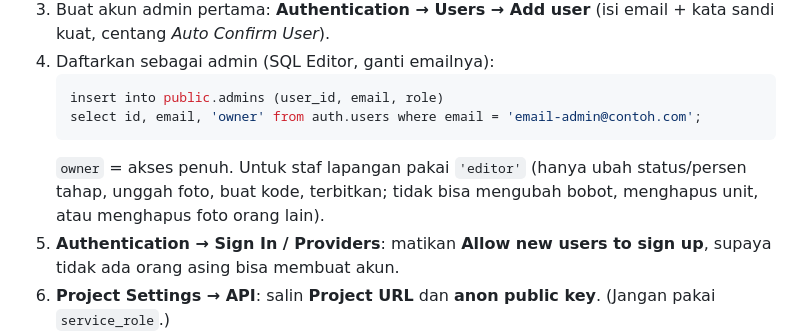
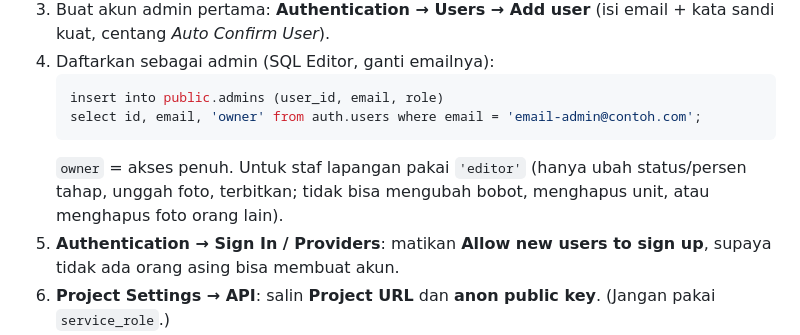
Before and after one commit to griyanusaresidence-sys/Griya-Nusa-Residence, a Markdown page: PANDUAN_PROGRES.md, the part around the change. Drawn GitHub-style.

Commit message:
Rapikan panduan
Co-Authored-By: Claude Sonnet 5.5 <noreply@anthropic.com>
Claude-Session: https://claude.ai/code/session_012CZCvrXarsuWkGAmJkbL3U

````diff
--- a/PANDUAN_PROGRES.md
+++ b/PANDUAN_PROGRES.md
@@ -15,7 +15,7 @@ Selama langkah di bawah belum dilakukan, situs menampilkan "belum terhubung" dan
    insert into public.admins (user_id, email, role)
    select id, email, 'owner' from auth.users where email = 'email-admin@contoh.com';
    ```
-   `owner` = akses penuh. Untuk staf lapangan pakai `'editor'` (hanya ubah status/persen tahap, unggah foto, buat kode, terbitkan; tidak bisa mengubah bobot, menghapus unit, atau menghapus foto orang lain).
+   `owner` = akses penuh. Untuk staf lapangan pakai `'editor'` (hanya ubah status/persen tahap, unggah foto, terbitkan; tidak bisa mengubah bobot, menghapus unit, atau menghapus foto orang lain).
 5. **Authentication → Sign In / Providers**: matikan **Allow new users to sign up**, supaya tidak ada orang asing bisa membuat akun.
 6. **Project Settings → API**: salin **Project URL** dan **anon public key**. (Jangan pakai `service_role`.)
 7. Di repo GitHub, edit `progress-config.js`, isi `url` dan `anonKey`, commit. Tunggu ±1 menit, muat ulang situs.
````
